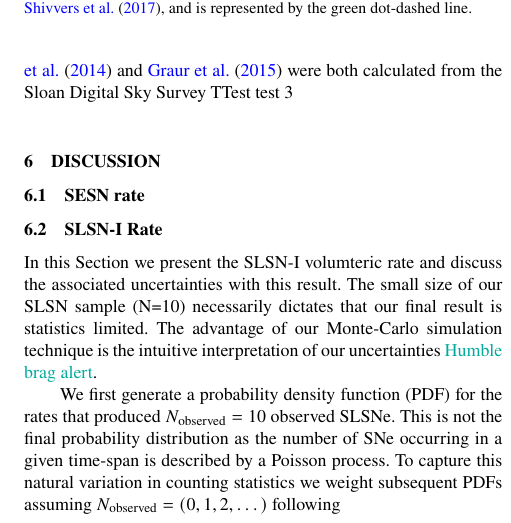
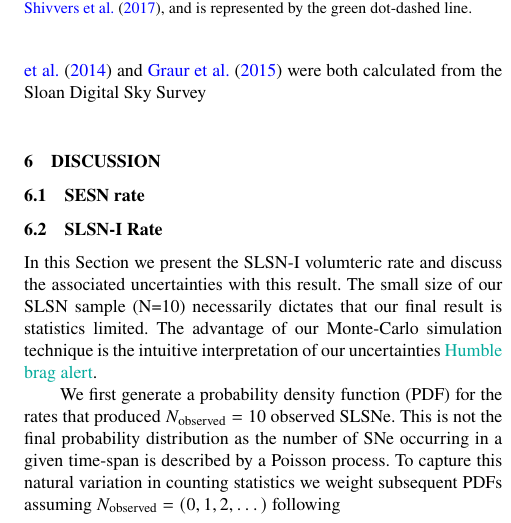
Before and after one commit to chrisfrohmaier/PTF_SLSN_plus_SESN_Rate, a LaTeX paper (main.tex): part of one column of page 8 of 10, cut so that both start at the same text. Compiled offline with pdfLaTeX; a LaTeX package or settings file that is missing is left out.

Commit message:
Updates from Overleaf

```diff
--- a/main.tex
+++ b/main.tex
@@ -376,7 +376,7 @@ We now compare our CCSN rate to those from other surveys. We select works that h
 \end{figure*}
 
 We now briefly summarise the comparable rate measurments through increasing redshift. The CC rate measurement of \citet{1999A&A...351..459C} was constructed by collecting data from several different SN surveys, including a visual search for local supernovae, and presented as a function of host galaxy properties which we converted following \citet{2008A&A...479...49B}. The CCSN rates of \citet{2014ApJ...792..135T} and \citet{2015MNRAS.450..905G} were both calculated from the Sloan Digital Sky Survey %\citep[SDSS;][]{2000AJ....120.1579Y,2011AJ....142...72E}
-TTest test 3
+
 
 \begin{figure*}
 	\includegraphics[width=\linewidth]{./SLSN_Compare_Literature.pdf}
```
